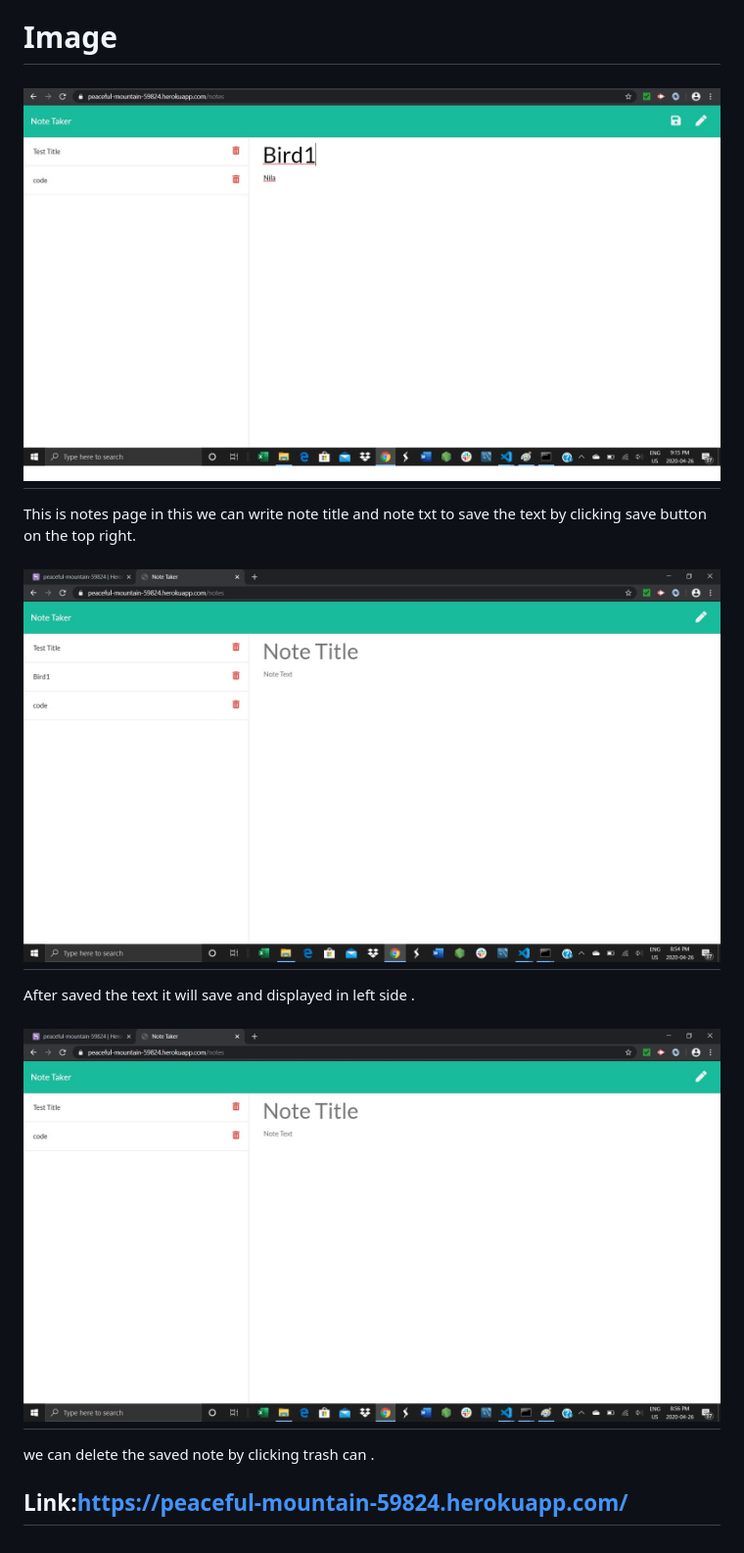
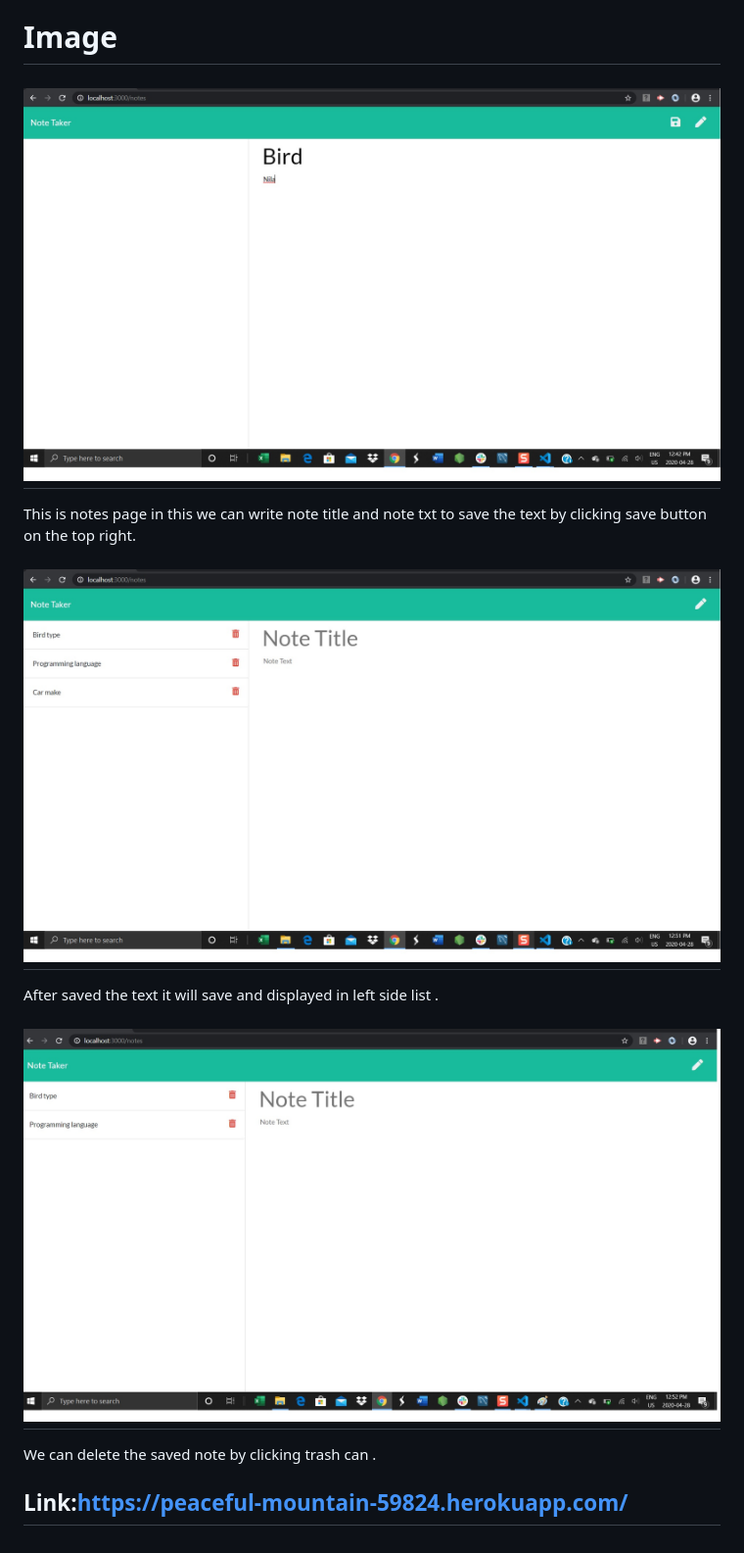
Before and after one commit to mathigayathri2001/Note_taker, a Markdown page: README.md, the part around the change. Shown at 98% size. Rendered like a GitHub page; pictures changed too: image/img.jpg (deleted), image/img1.jpg, image/img2.jpg.

Commit message:
update images and readme

```diff
--- a/README.md
+++ b/README.md
@@ -13,12 +13,12 @@
  ---
 
   # Image
-  # ![First page](image/img.jpg)
+  # ![First page](image/img1.jpg)
   This is notes page in this we can write note title and note txt to save the text by clicking save button on the top right.
-  # ![second Page](image/img1.jpg)
-  After saved the text it will save and displayed in left side .
-  # ![third Page](image/img2.jpg)
-we can delete the saved note by clicking trash can .
+  # ![second Page](image/img2.jpg)
+  After saved the text it will save and displayed in left side list .
+  # ![third Page](image/img3.jpg)
+We can delete the saved note by clicking trash can .
 
 
 
```
Also changed, not shown: 1 other file.
